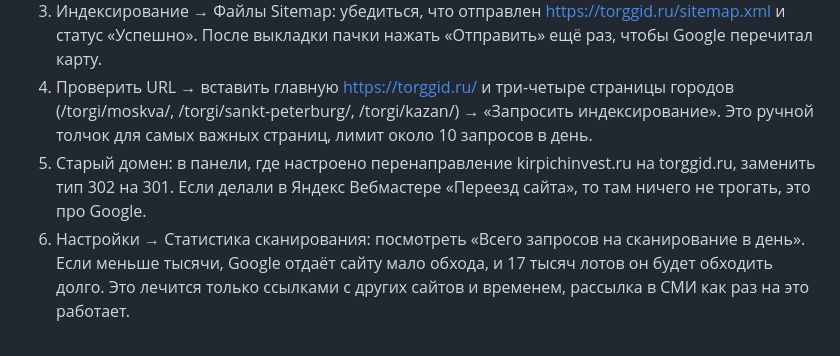
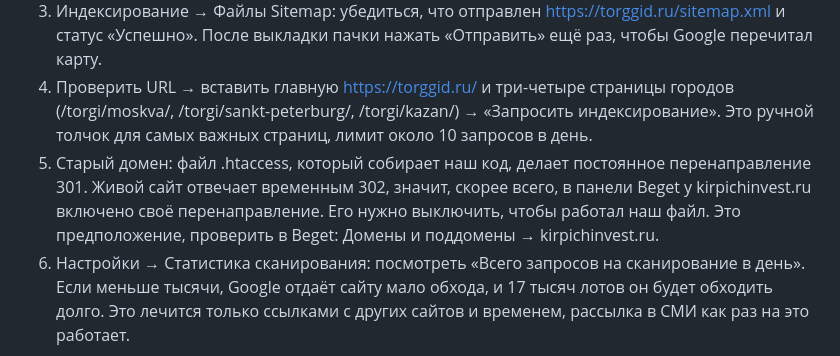
Before and after one commit to opelmen/kirpichinvest, a Markdown page: docs/seo/GSC_indeksatsiya_2026-10-22.md, the part around the change. GitHub-like rendering.

Commit message:
docs(seo): уточнение про 302 на старом домене
Co-Authored-By: Claude Opus 5.5 <noreply@anthropic.com>
Claude-Session: https://claude.ai/code/session_01Tsi7X9Mf2zwcNFMefZtAUv

```diff
--- a/docs/seo/GSC_indeksatsiya_2026-10-22.md
+++ b/docs/seo/GSC_indeksatsiya_2026-10-22.md
@@ -22,7 +22,7 @@
 2. Там же → Экспорт (кнопка справа сверху) → «Скачать CSV» для строк «Просканирована, не проиндексирована» (329) и, если даст, «Обнаружена, не проиндексирована». Файлы положить в чат. По ним точно скажу, какие типы страниц Google бракует.
 3. Индексирование → Файлы Sitemap: убедиться, что отправлен https://torggid.ru/sitemap.xml и статус «Успешно». После выкладки пачки нажать «Отправить» ещё раз, чтобы Google перечитал карту.
 4. Проверить URL → вставить главную https://torggid.ru/ и три-четыре страницы городов (/torgi/moskva/, /torgi/sankt-peterburg/, /torgi/kazan/) → «Запросить индексирование». Это ручной толчок для самых важных страниц, лимит около 10 запросов в день.
-5. Старый домен: в панели, где настроено перенаправление kirpichinvest.ru на torggid.ru, заменить тип 302 на 301. Если делали в Яндекс Вебмастере «Переезд сайта», то там ничего не трогать, это про Google.
+5. Старый домен: файл .htaccess, который собирает наш код, делает постоянное перенаправление 301. Живой сайт отвечает временным 302, значит, скорее всего, в панели Beget у kirpichinvest.ru включено своё перенаправление. Его нужно выключить, чтобы работал наш файл. Это предположение, проверить в Beget: Домены и поддомены → kirpichinvest.ru.
 6. Настройки → Статистика сканирования: посмотреть «Всего запросов на сканирование в день». Если меньше тысячи, Google отдаёт сайту мало обхода, и 17 тысяч лотов он будет обходить долго. Это лечится только ссылками с других сайтов и временем, рассылка в СМИ как раз на это работает.
 
 ## Про доступ
```
